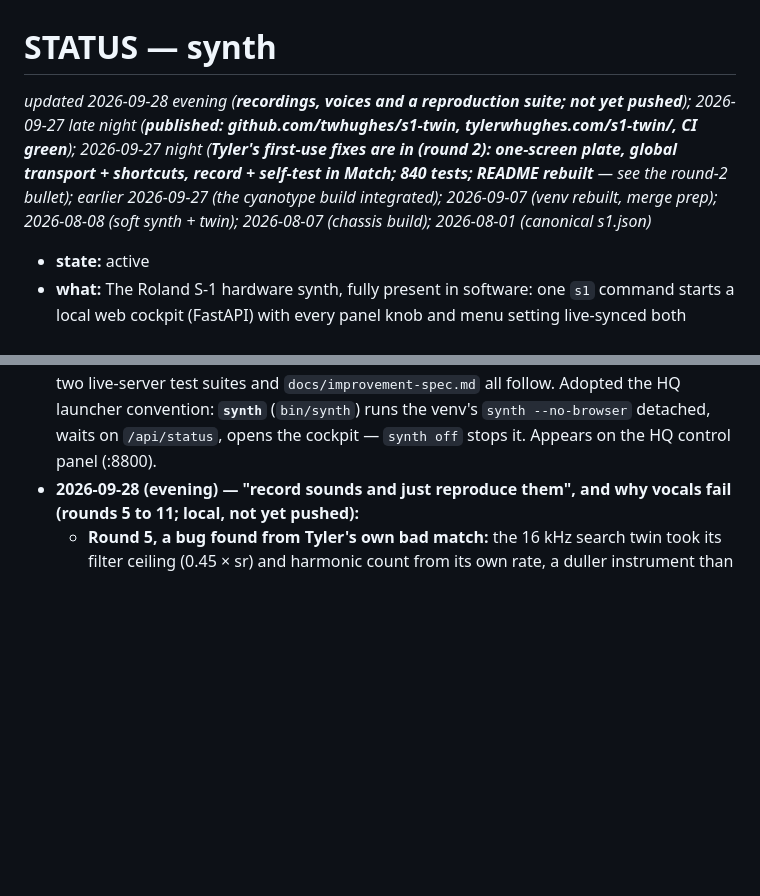
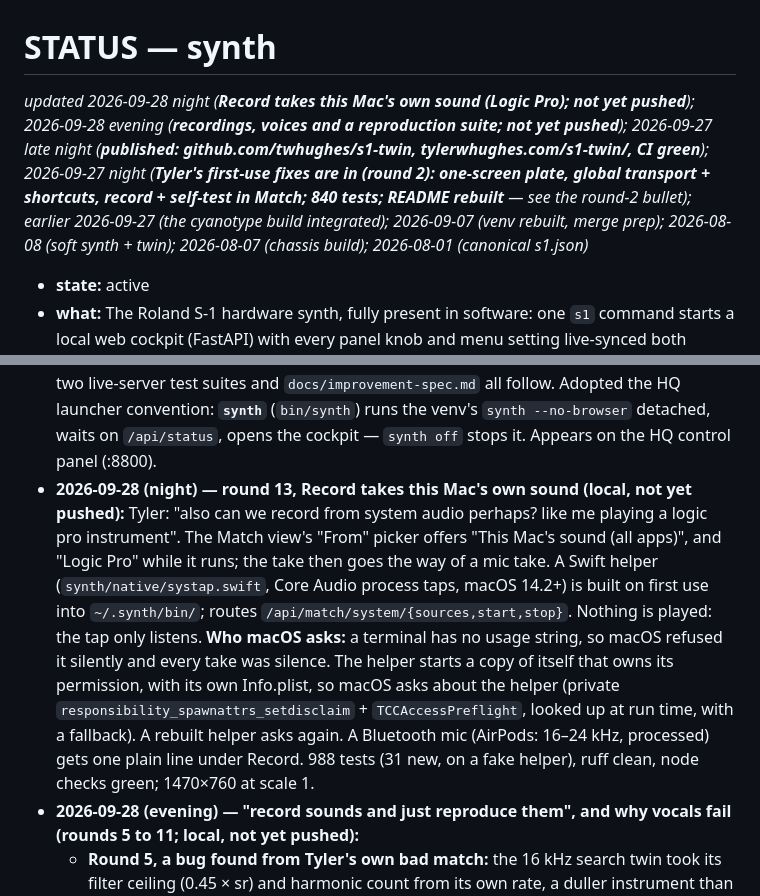
Before and after one commit to twhughes/s1-twin, a Markdown page: STATUS.md, 2 parts joined by grey strips. Drawn GitHub-style; blank space fills up the shorter version.

Commit message:
STATUS: round 13, Record takes this Mac's own sound
Co-Authored-By: Claude Opus 5.5 <noreply@anthropic.com>

```diff
--- a/STATUS.md
+++ b/STATUS.md
@@ -1,5 +1,5 @@
 # STATUS — synth
-*updated 2026-09-28 evening (**recordings, voices and a reproduction suite; not yet pushed**); 2026-09-27 late night (**published: github.com/twhughes/s1-twin, tylerwhughes.com/s1-twin/, CI green**); 2026-09-27 night (**Tyler's first-use fixes are in (round 2): one-screen plate, global transport + shortcuts, record + self-test in Match; 840 tests; README rebuilt** — see the round-2 bullet); earlier 2026-09-27 (the cyanotype build integrated); 2026-09-07 (venv rebuilt, merge prep); 2026-08-08 (soft synth + twin); 2026-08-07 (chassis build); 2026-08-01 (canonical s1.json)*
+*updated 2026-09-28 night (**Record takes this Mac's own sound (Logic Pro); not yet pushed**); 2026-09-28 evening (**recordings, voices and a reproduction suite; not yet pushed**); 2026-09-27 late night (**published: github.com/twhughes/s1-twin, tylerwhughes.com/s1-twin/, CI green**); 2026-09-27 night (**Tyler's first-use fixes are in (round 2): one-screen plate, global transport + shortcuts, record + self-test in Match; 840 tests; README rebuilt** — see the round-2 bullet); earlier 2026-09-27 (the cyanotype build integrated); 2026-09-07 (venv rebuilt, merge prep); 2026-08-08 (soft synth + twin); 2026-08-07 (chassis build); 2026-08-01 (canonical s1.json)*
 
 - **state:** active
 - **what:** The Roland S-1 hardware synth, fully present in software: one `s1` command starts a local web cockpit (FastAPI) with every panel knob and menu setting live-synced both directions, a piano-roll sequencer with MIDI clock out, auto-monitored USB audio with a live oscilloscope (drift-servo resampled passthrough, ~35 ms, glitch-free), MIDI-keyboard forwarding, .PRM export ("Save to S-1") *and* import (the librarian), synesthesia note-coloring, and a full REST/WS agent API. The Textual TUI is retired. Plus the CMA-ES sound-matching engine behind `[studio]` and now a differentiable digital twin (`match/twin.py`, autograd, `[twin]`). 615 tests. A standalone headless twin of the monitor+forwarding lives at `music/tools/s1_rig.py` (launch: `music/rig.sh`).
@@ -13,6 +13,16 @@
   launcher convention: **`synth`** (`bin/synth`) runs the venv's `synth --no-browser`
   detached, waits on `/api/status`, opens the cockpit — `synth off` stops it. Appears on the
   HQ control panel (:8800).
+- **2026-09-28 (night) — round 13, Record takes this Mac's own sound (local, not yet pushed):** Tyler: "also can
+  we record from system audio perhaps? like me playing a logic pro instrument". The Match view's "From" picker
+  offers "This Mac's sound (all apps)", and "Logic Pro" while it runs; the take then goes the way of a mic take.
+  A Swift helper (`synth/native/systap.swift`, Core Audio process taps, macOS 14.2+) is built on first use into
+  `~/.synth/bin/`; routes `/api/match/system/{sources,start,stop}`. Nothing is played: the tap only listens.
+  **Who macOS asks:** a terminal has no usage string, so macOS refused it silently and every take was silence.
+  The helper starts a copy of itself that owns its permission, with its own Info.plist, so macOS asks about the
+  helper (private `responsibility_spawnattrs_setdisclaim` + `TCCAccessPreflight`, looked up at run time, with a
+  fallback). A rebuilt helper asks again. A Bluetooth mic (AirPods: 16–24 kHz, processed) gets one plain line
+  under Record. 988 tests (31 new, on a fake helper), ruff clean, node checks green; 1470×760 at scale 1.
 - **2026-09-28 (evening) — "record sounds and just reproduce them", and why vocals fail (rounds 5 to 11; local,
   not yet pushed):**
   - **Round 5, a bug found from Tyler's own bad match:** the 16 kHz search twin took its filter ceiling
```
